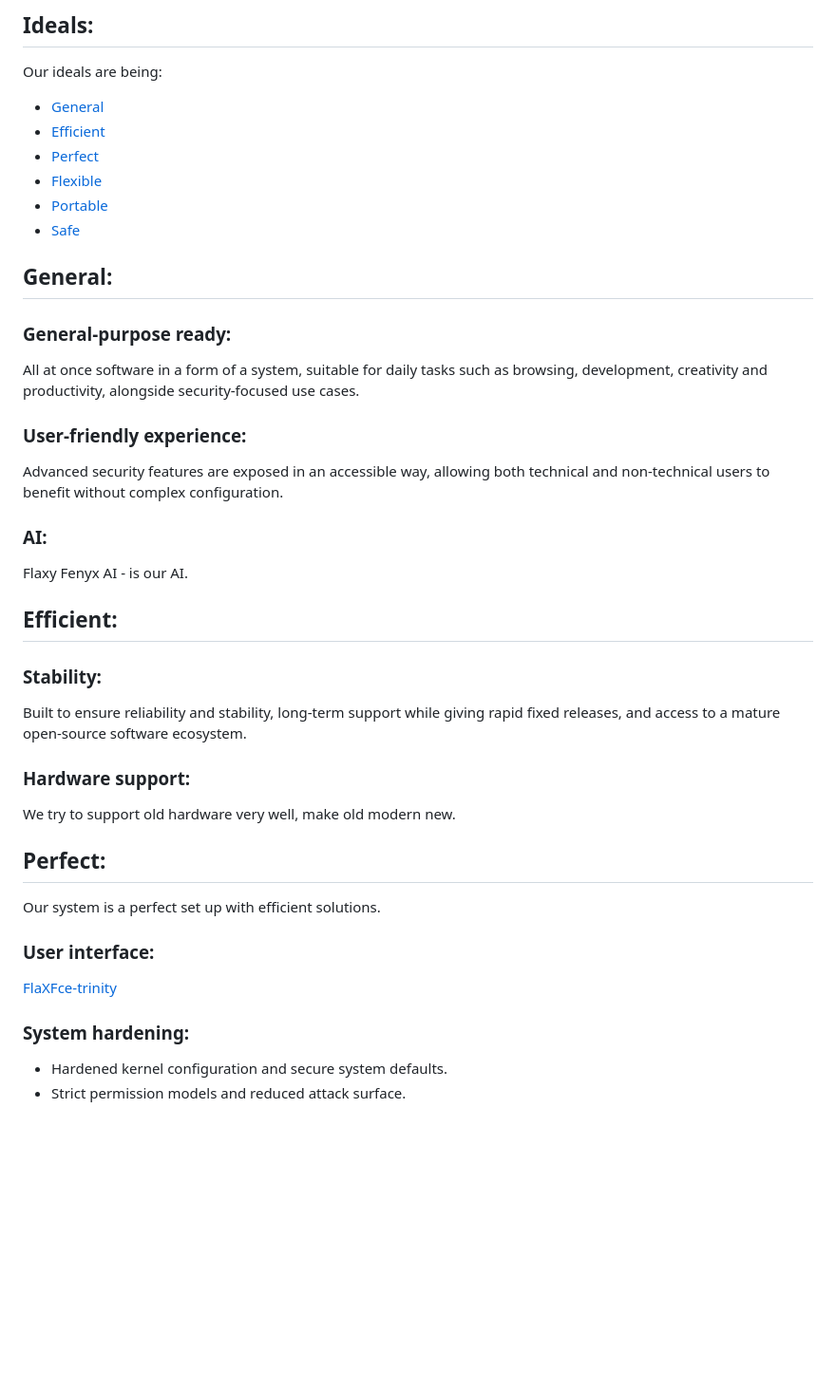
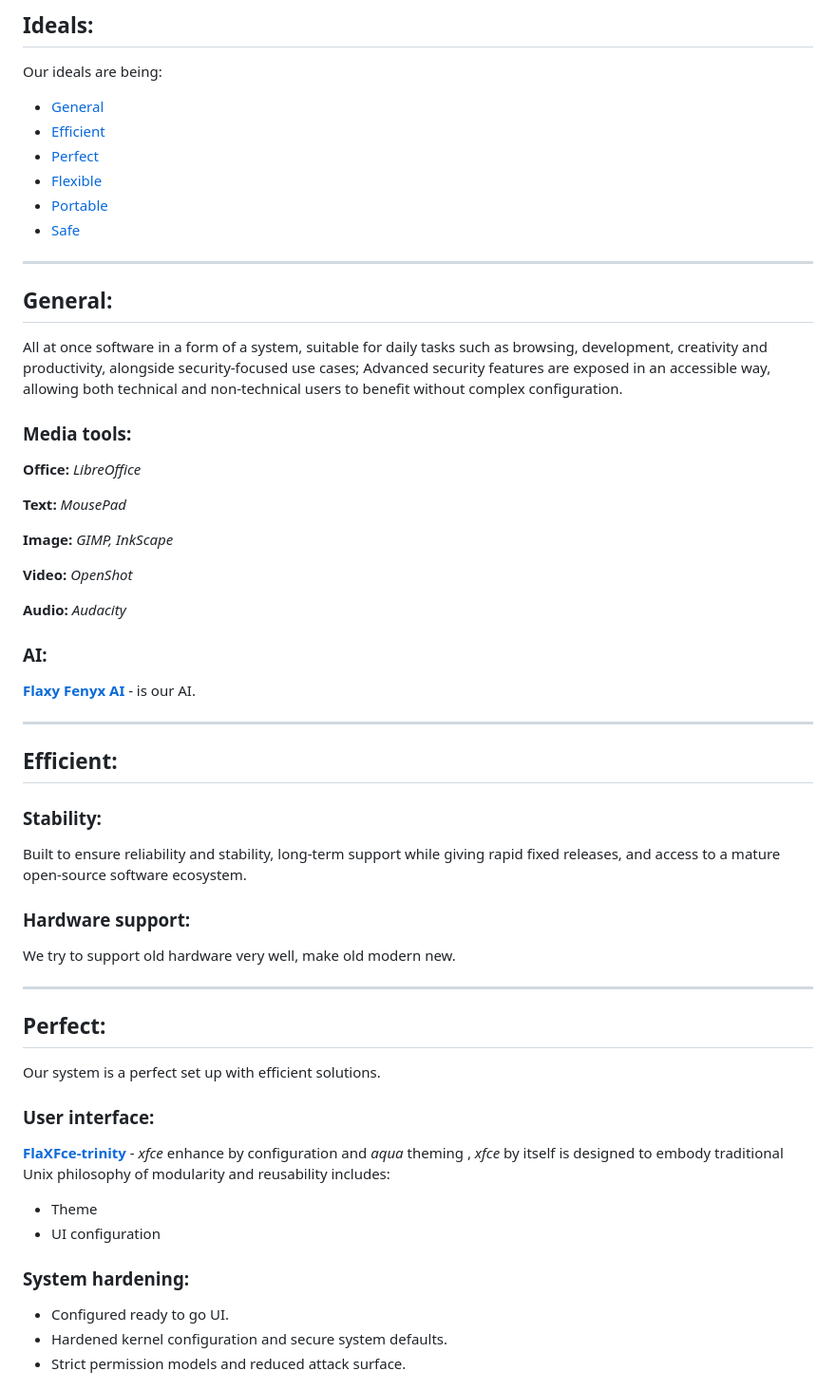
Before and after one commit to flaxware/flax.system, a Markdown page: README.md, the part around one of its changes. Shown at 95% size. Rendered like a GitHub page; blank space fills up the shorter version.

Commit message:
Revise README for clarity and additional resources.
Updated README to include new version information, improved clarity on features, and added links to tools and resources.

```diff
--- a/README.md
+++ b/README.md
@@ -44,17 +47,31 @@ Our ideals are being:
 - [Portable](https://github.com/flaxware/flax.system/#portable)
 - [Safe](https://github.com/flaxware/flax.system/#safe)
 
+---
 ## General:
-### General-purpose ready:
-All at once software in a form of a system, suitable for daily tasks such as browsing, development, creativity and productivity, alongside security-focused use cases.
+All at once software in a form of a system, suitable for daily tasks such as browsing, development, creativity and productivity, alongside security-focused use cases; Advanced security features are exposed in an accessible way, allowing both technical and non-technical users to benefit without complex configuration.
 
-### User-friendly experience:
-Advanced security features are exposed in an accessible way, allowing both technical and non-technical users to benefit without complex configuration.
+### Media tools:
+**Office:**
+*LibreOffice*
+
+**Text:**
+*MousePad*
+
+**Image:**
+*GIMP, InkScape*
+
+**Video:**
+*OpenShot*
+
+**Audio:**
+*Audacity*
+
 
 ### AI:
-Flaxy Fenyx AI - is our AI.
+**[Flaxy Fenyx AI](https://github.com/flaxware/flaxy.fenyx.ai)** - is our AI.
 
-
+---
 ## Efficient:
 ### Stability:
 Built to ensure reliability and stability, long-term support while giving rapid fixed releases, and access to a mature open-source software ecosystem.
@@ -62,12 +79,16 @@ Built to ensure reliability and stability, long-term support while giving rapid
 ### Hardware support:
 We try to support old hardware very well, make old modern new.
 
+---
 ## Perfect:
 Our system is a perfect set up with efficient solutions.
 ### User interface:
-[FlaXFce-trinity](https://github.com/flaxware/flaxfce-trinity)
+**[FlaXFce-trinity](https://github.com/flaxware/flaxfce-trinity)** - *xfce* enhance by configuration and *aqua* theming , *xfce* by itself is designed to embody traditional Unix philosophy of modularity and reusability includes:
+- Theme
+- UI configuration
 
 ### System hardening:
+- Configured ready to go UI.
 - Hardened kernel configuration and secure system defaults.
 - Strict permission models and reduced attack surface.
 
```
Also changed, not shown: other parts of README.md (+53 -14 lines).
